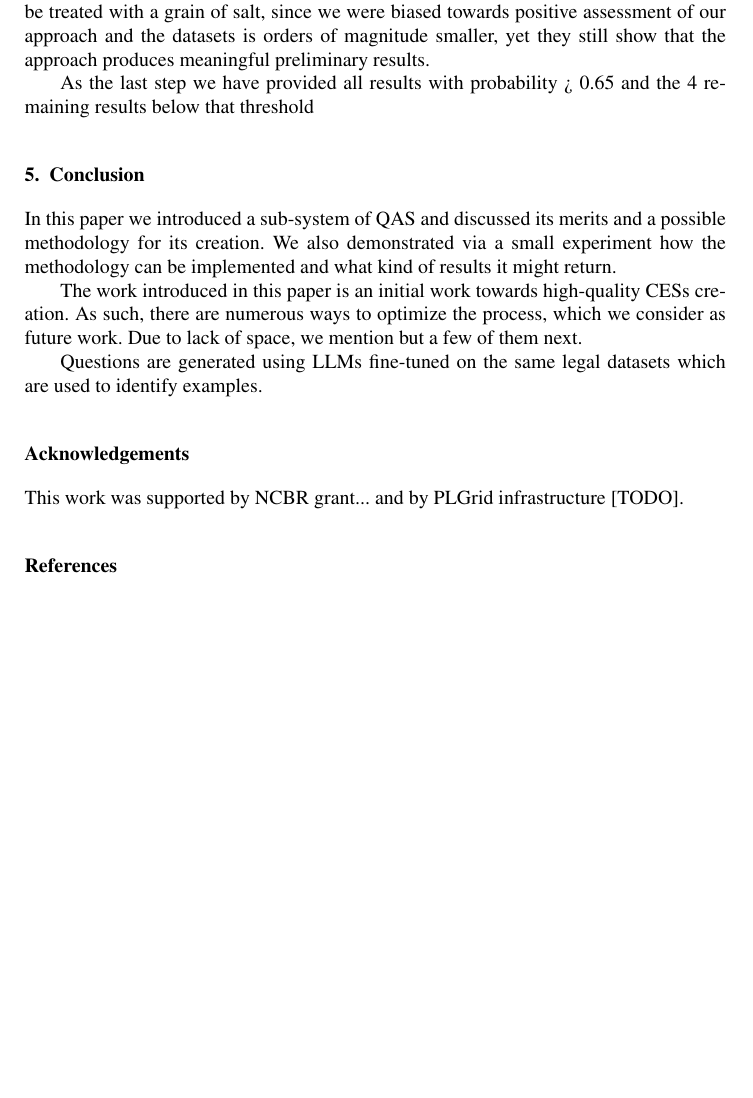
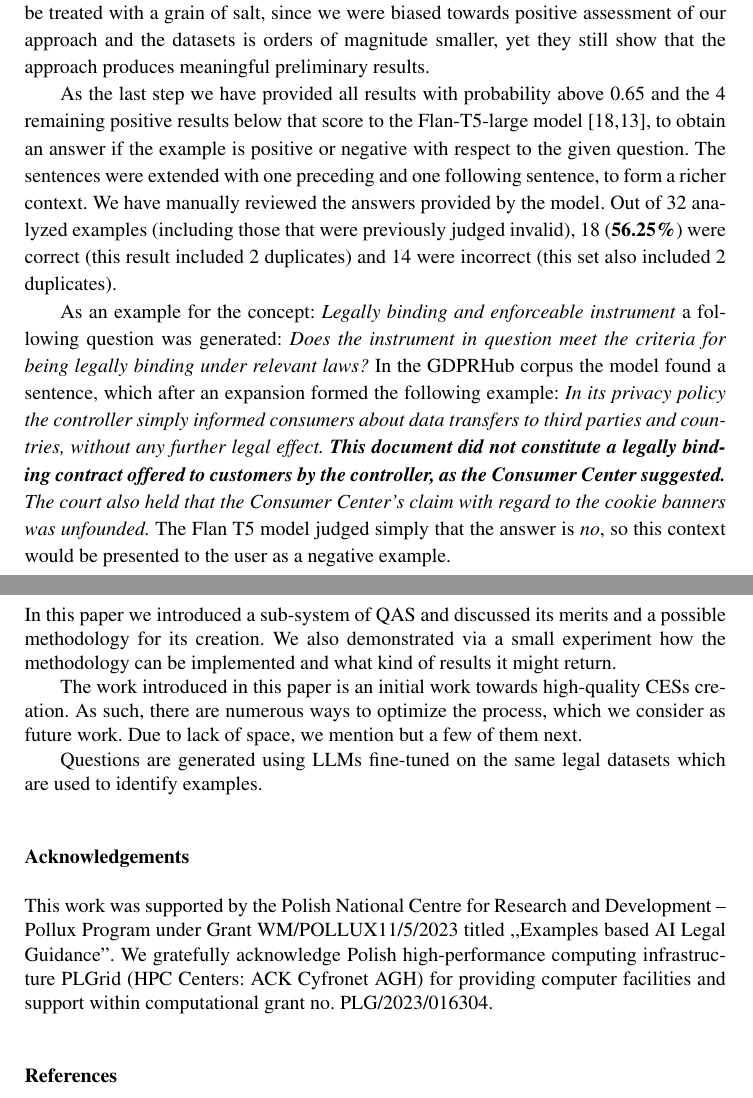
Before and after one commit to concept-example-systems/iris, a LaTeX document (main.tex, which reads experiments.tex): part of page 10 of 11 before the commit and two parts of pages 10 and 11 of 12 after it, the two joined at a grey line, cut so that both start at the same text, the shorter picture padded with empty space. Compiled offline with pdfLaTeX.

Commit message:
Experiments finished

```diff
--- a/experiments.tex
+++ b/experiments.tex
@@ -63,4 +63,22 @@ which obtains 72.24 accuracy on top-5 results tested on the Natural Questions da
 our results should be treated with a grain of salt, since we were biased towards positive assessment of our approach and the
 datasets is orders of magnitude smaller, yet they still show that the approach produces meaningful preliminary results.
 
-As the last step we have provided all results with probability > 0.65 and the 4 remaining results below that threshold
+As the last step we have provided all results with probability above 0.65 and the 4 remaining positive results below that score
+to the Flan-T5-large model \cite{wei2021finetuned,raffel2020exploring}, to obtain an answer if the example is positive or negative
+with respect to the given question. The sentences were extended with one preceding and one following sentence, to form a richer context.
+We have manually reviewed the answers provided by the model. Out of 32 analyzed examples (including those
+that were previously judged invalid), 18 (\textbf{56.25\%}) were correct (this result included 2 duplicates) and 14 were incorrect (this set
+also included 2 duplicates).
+
+As an example for the concept: \textit{Legally binding and enforceable
+instrument} a following question was generated: \textit{Does the instrument in
+question meet the criteria for being legally binding under relevant laws?}
+In the GDPRHub corpus the model found a sentence, which after an expansion formed
+the following example: \textit{In its privacy policy the controller simply
+informed consumers about data transfers to third parties and countries, without
+any further legal effect.  \textbf{This document did not constitute a legally binding
+contract offered to customers by the controller, as the Consumer Center
+suggested.} The court also held that the Consumer Center's claim with regard to
+the cookie banners was unfounded.} The Flan T5 model judged simply that the
+answer is \textit{no}, so this context would be presented to the user as a
+negative example.
--- a/main.tex
+++ b/main.tex
@@ -69,7 +69,11 @@ electronic camera-ready manuscript\sep IOS Press\sep
 
 \section*{Acknowledgements}
 
-This work was supported by NCBR grant... and by PLGrid infrastructure [TODO].
+This work was supported by the Polish National Centre for Research
+and Development – Pollux Program under Grant WM/POLLUX11/5/2023
+titled ,,Examples based AI Legal Guidance''.
+We gratefully acknowledge Polish high-performance computing infrastructure PLGrid
+(HPC Centers: ACK Cyfronet AGH) for providing computer facilities and support within computational grant no. PLG/2023/016304.
 
 \input{ref}
 
```
Also changed, not shown: main.bib (+6 -0 lines).
